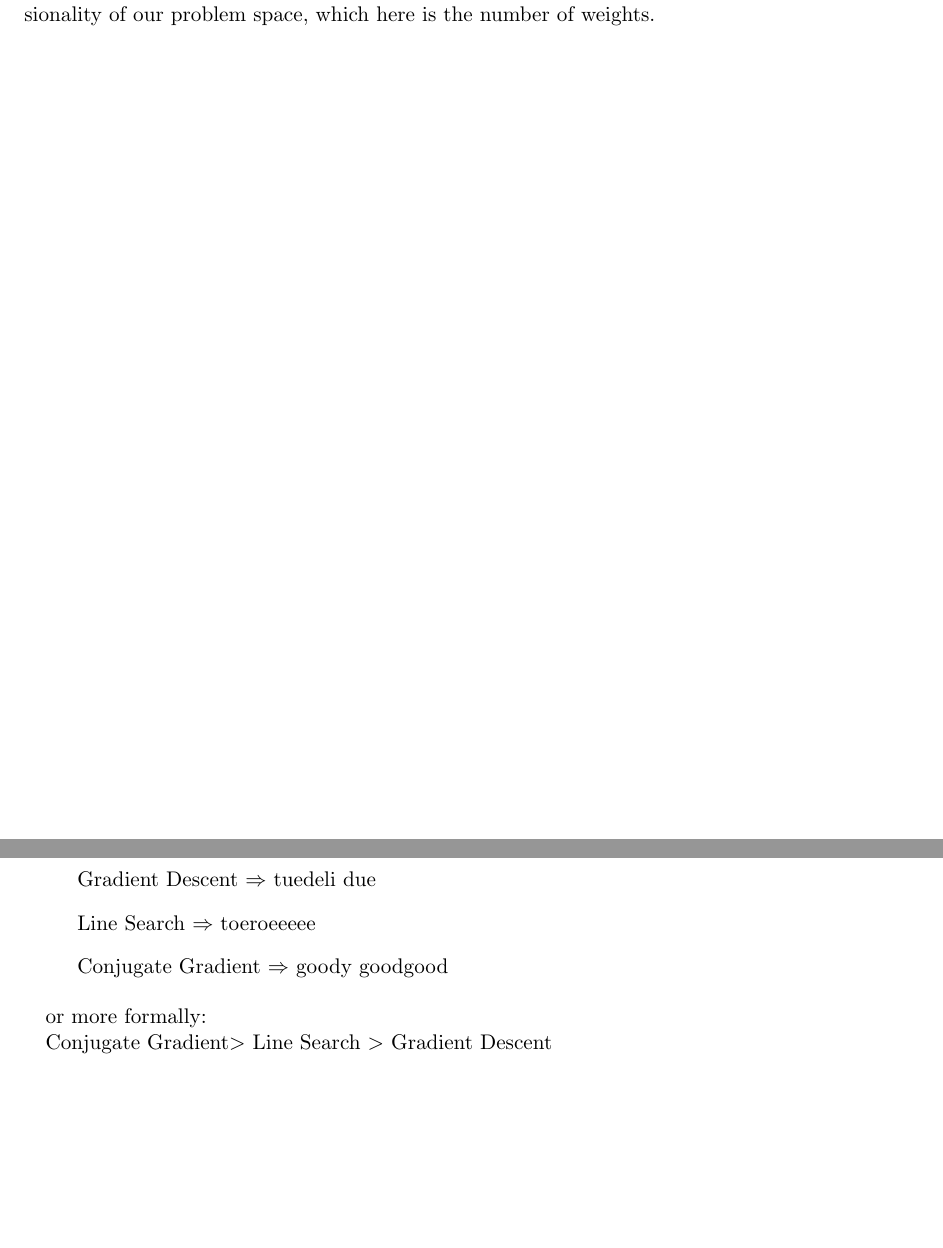
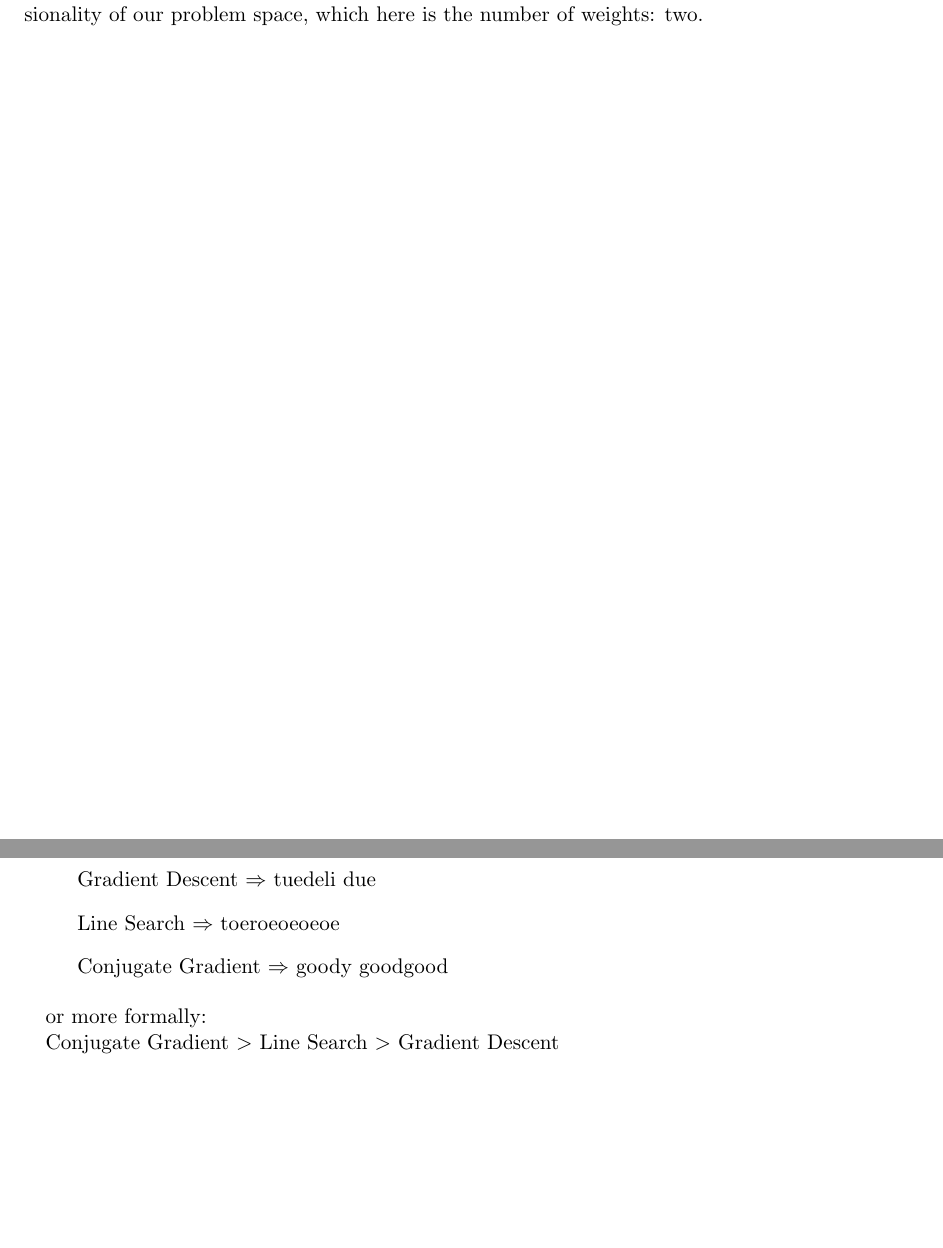
Before and after one commit to hoijui/MachInt1, a LaTeX document (ex05/doc.tex): two parts of pages 7 and 8 of 8, joined at a grey line, cut so that both start at the same text. Compiled offline with pdfLaTeX.

Commit message:
small fixes in docu

```diff
--- a/ex05/doc.tex
+++ b/ex05/doc.tex
@@ -76,7 +76,7 @@ Conjugate gradient method.
 
 This method arrives at the optimal solution within $n$ iterations,
 with $n$ being the dimensionality of our problem space,
-which here is the number of weights.
+which here is the number of weights: two.
 
 
 \newpage
@@ -84,14 +84,14 @@ which here is the number of weights.
 
 \begin{list}{}{}
 	\item Gradient Descent $\Rightarrow$ tuedeli due
-	\item Line Search $\Rightarrow$ toeroeeeee
+	\item Line Search $\Rightarrow$ toeroeoeoeoe
 	\item Conjugate Gradient $\Rightarrow$ goody goodgood
 \end{list}
 
 
 or more formally:
 
-Conjugate Gradient$ >$ Line Search $>$ Gradient Descent
+Conjugate Gradient $>$ Line Search $>$ Gradient Descent
 
 
 \end{document}
```
